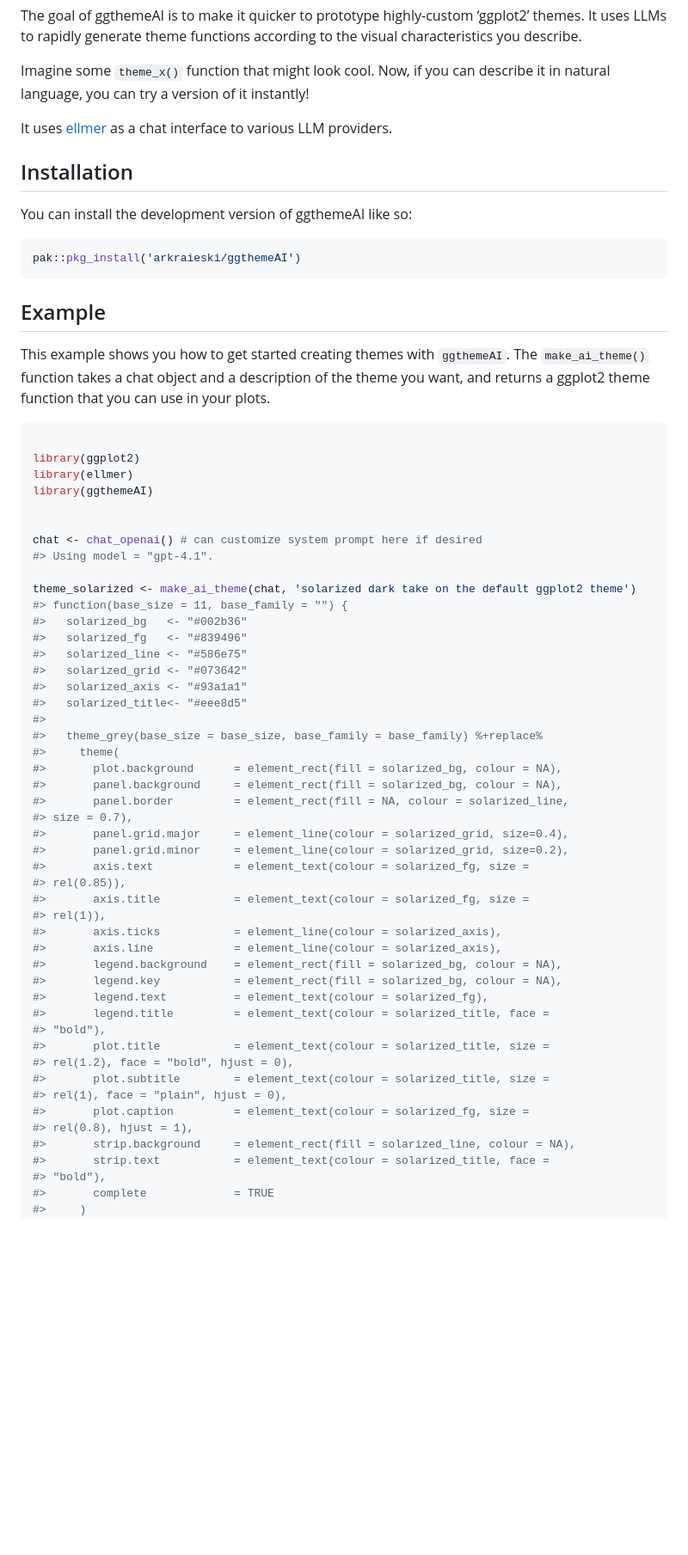
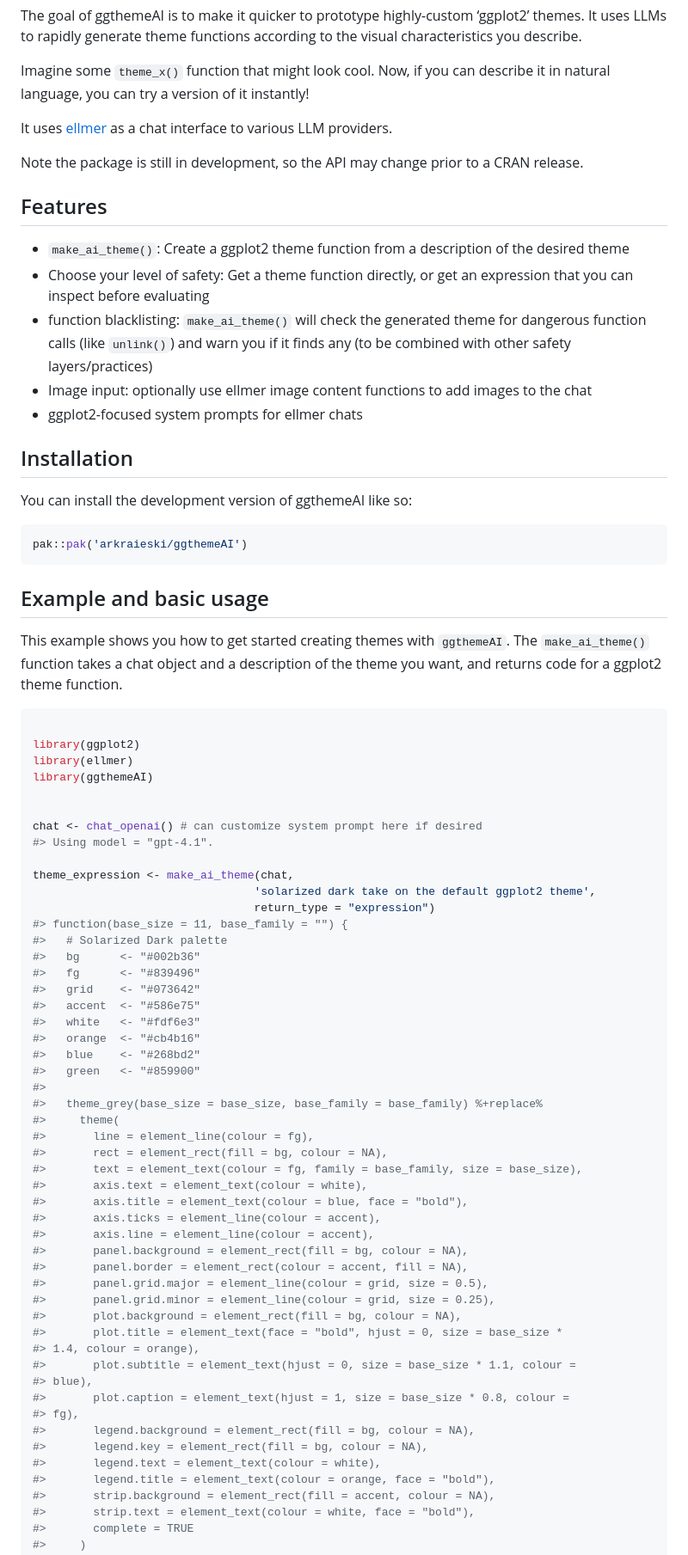
Before and after one commit to arkraieski/ggthemeAI, a Markdown page: README.md, the part around the change printed below. Shown: that part at 86% size. Rendered like a GitHub page; blank space fills up the shorter version.

````diff
--- a/README.md
+++ b/README.md
@@ -16,20 +16,36 @@ describe it in natural language, you can try a version of it instantly!
 It uses [ellmer](https://ellmer.tidyverse.org/index.html) as a chat
 interface to various LLM providers.
 
+Note the package is still in development, so the API may change prior to
+a CRAN release.
+
+## Features
+
+- `make_ai_theme()`: Create a ggplot2 theme function from a description
+  of the desired theme
+- Choose your level of safety: Get a theme function directly, or get an
+  expression that you can inspect before evaluating
+- function blacklisting: `make_ai_theme()` will check the generated
+  theme for dangerous function calls (like `unlink()`) and warn you if
+  it finds any (to be combined with other safety layers/practices)
+- Image input: optionally use ellmer image content functions to add
+  images to the chat
+- ggplot2-focused system prompts for ellmer chats
+
 ## Installation
 
 You can install the development version of ggthemeAI like so:
 
 ``` r
-pak::pkg_install('arkraieski/ggthemeAI')
+pak::pak('arkraieski/ggthemeAI')
 ```
 
-## Example
+## Example and basic usage
 
 This example shows you how to get started creating themes with
 `ggthemeAI`. The `make_ai_theme()` function takes a chat object and a
-description of the theme you want, and returns a ggplot2 theme function
-that you can use in your plots.
+description of the theme you want, and returns code for a ggplot2 theme
+function.
 
 ``` r
 
@@ -41,43 +57,46 @@ library(ggthemeAI)
 chat <- chat_openai() # can customize system prompt here if desired
 #> Using model = "gpt-4.1".
 
-theme_solarized <- make_ai_theme(chat, 'solarized dark take on the default ggplot2 theme')
+theme_expression <- make_ai_theme(chat,
+                                 'solarized dark take on the default ggplot2 theme',
+                                 return_type = "expression")
 #> function(base_size = 11, base_family = "") {
-#>   solarized_bg   <- "#002b36"
-#>   solarized_fg   <- "#839496"
-#>   solarized_line <- "#586e75"
-#>   solarized_grid <- "#073642"
-#>   solarized_axis <- "#93a1a1"
-#>   solarized_title<- "#eee8d5"
+#>   # Solarized Dark palette
+#>   bg      <- "#002b36"
+#>   fg      <- "#839496"
+#>   grid    <- "#073642"
+#>   accent  <- "#586e75"
+#>   white   <- "#fdf6e3"
+#>   orange  <- "#cb4b16"
+#>   blue    <- "#268bd2"
+#>   green   <- "#859900"
 #>
 #>   theme_grey(base_size = base_size, base_family = base_family) %+replace%
 #>     theme(
-#>       plot.background      = element_rect(fill = solarized_bg, colour = NA),
-#>       panel.background     = element_rect(fill = solarized_bg, colour = NA),
-#>       panel.border         = element_rect(fill = NA, colour = solarized_line,
-#> size = 0.7),
-#>       panel.grid.major     = element_line(colour = solarized_grid, size=0.4),
-#>       panel.grid.minor     = element_line(colour = solarized_grid, size=0.2),
-#>       axis.text            = element_text(colour = solarized_fg, size =
-#> rel(0.85)),
-#>       axis.title           = element_text(colour = solarized_fg, size =
-#> rel(1)),
-#>       axis.ticks           = element_line(colour = solarized_axis),
-#>       axis.line            = element_line(colour = solarized_axis),
-#>       legend.background    = element_rect(fill = solarized_bg, colour = NA),
-#>       legend.key           = element_rect(fill = solarized_bg, colour = NA),
-#>       legend.text          = element_text(colour = solarized_fg),
-#>       legend.title         = element_text(colour = solarized_title, face =
-#> "bold"),
-#>       plot.title           = element_text(colour = solarized_title, size =
-#> rel(1.2), face = "bold", hjust = 0),
-#>       plot.subtitle        = element_text(colour = solarized_title, size =
-#> rel(1), face = "plain", hjust = 0),
-#>       plot.caption         = element_text(colour = solarized_fg, size =
-#> rel(0.8), hjust = 1),
-#>       strip.background     = element_rect(fill = solarized_line, colour = NA),
-#>       strip.text           = element_text(colour = solarized_title, face =
-#> "bold"),
-#>       complete             = TRUE
+#>       line = element_line(colour = fg),
+#>       rect = element_rect(fill = bg, colour = NA),
+#>       text = element_text(colour = fg, family = base_family, size = base_size),
+#>       axis.text = element_text(colour = white),
+#>       axis.title = element_text(colour = blue, face = "bold"),
+#>       axis.ticks = element_line(colour = accent),
+#>       axis.line = element_line(colour = accent),
+#>       panel.background = element_rect(fill = bg, colour = NA),
+#>       panel.border = element_rect(colour = accent, fill = NA),
+#>       panel.grid.major = element_line(colour = grid, size = 0.5),
+#>       panel.grid.minor = element_line(colour = grid, size = 0.25),
+#>       plot.background = element_rect(fill = bg, colour = NA),
+#>       plot.title = element_text(face = "bold", hjust = 0, size = base_size *
+#> 1.4, colour = orange),
+#>       plot.subtitle = element_text(hjust = 0, size = base_size * 1.1, colour =
+#> blue),
+#>       plot.caption = element_text(hjust = 1, size = base_size * 0.8, colour =
+#> fg),
+#>       legend.background = element_rect(fill = bg, colour = NA),
+#>       legend.key = element_rect(fill = bg, colour = NA),
+#>       legend.text = element_text(colour = white),
+#>       legend.title = element_text(colour = orange, face = "bold"),
+#>       strip.background = element_rect(fill = accent, colour = NA),
+#>       strip.text = element_text(colour = white, face = "bold"),
+#>       complete = TRUE
 #>     )
 #> }
````
Also changed, not shown: other parts of README.md (+26 -8 lines), man/figures/README-example-1.png, 2 other files.
